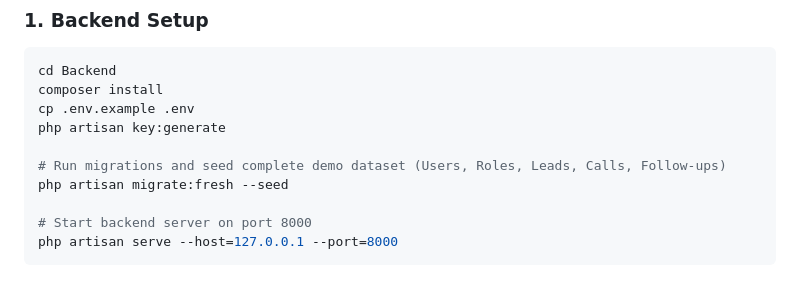
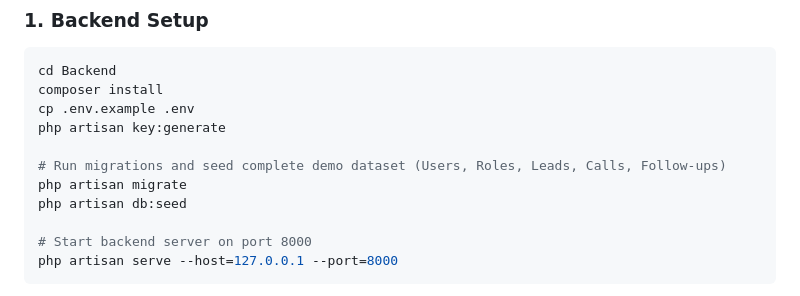
Before and after one commit to NitinVerma22/CRMS, a Markdown page: README.md, the part around the change. Rendered like a GitHub page.

```diff
--- a/README.md
+++ b/README.md
@@ -62,7 +62,8 @@ cp .env.example .env
 php artisan key:generate
 
 # Run migrations and seed complete demo dataset (Users, Roles, Leads, Calls, Follow-ups)
-php artisan migrate:fresh --seed
+php artisan migrate
+php artisan db:seed
 
 # Start backend server on port 8000
 php artisan serve --host=127.0.0.1 --port=8000
```
Also changed, not shown: docs/setup.md (+21 -17 lines).
